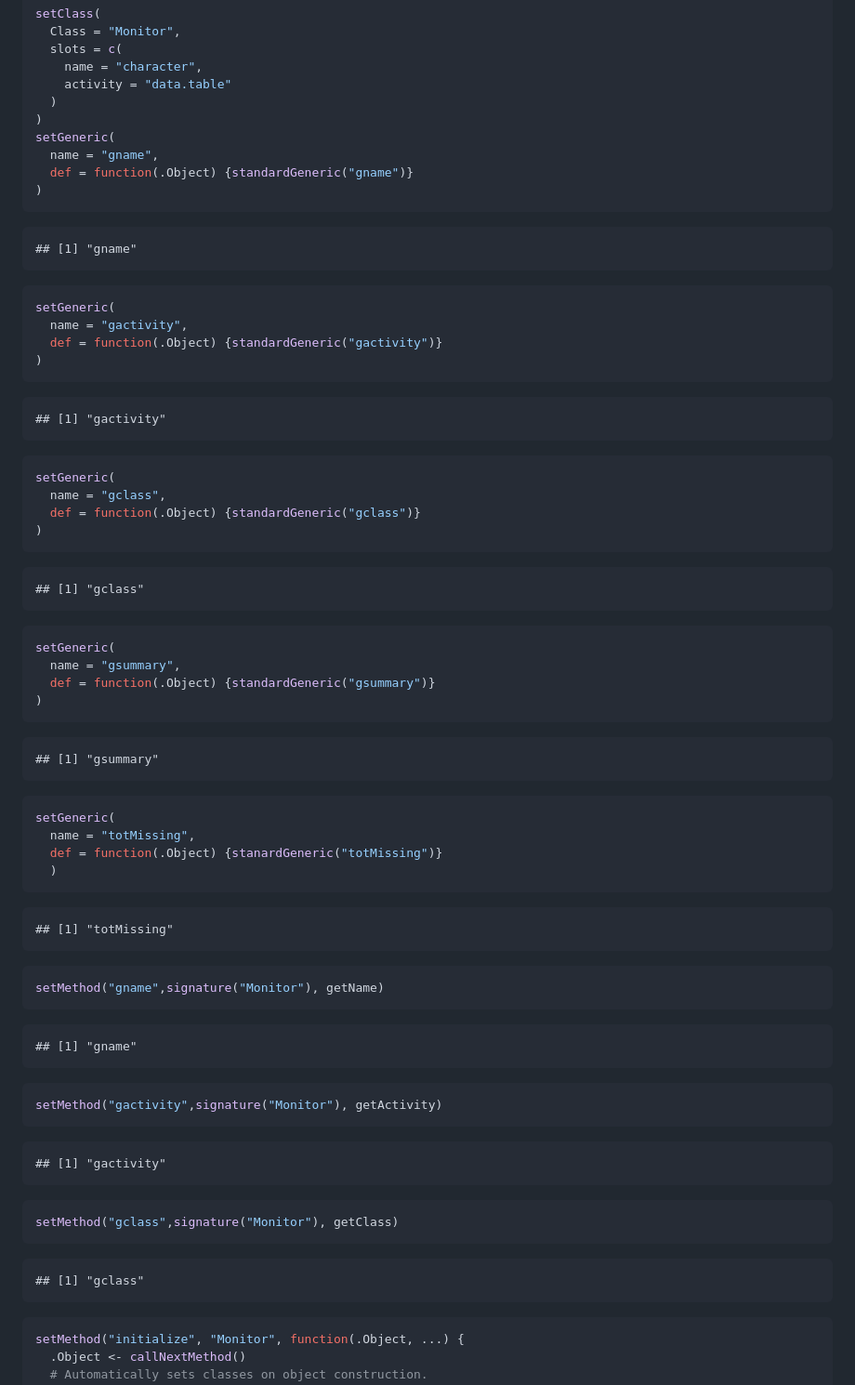
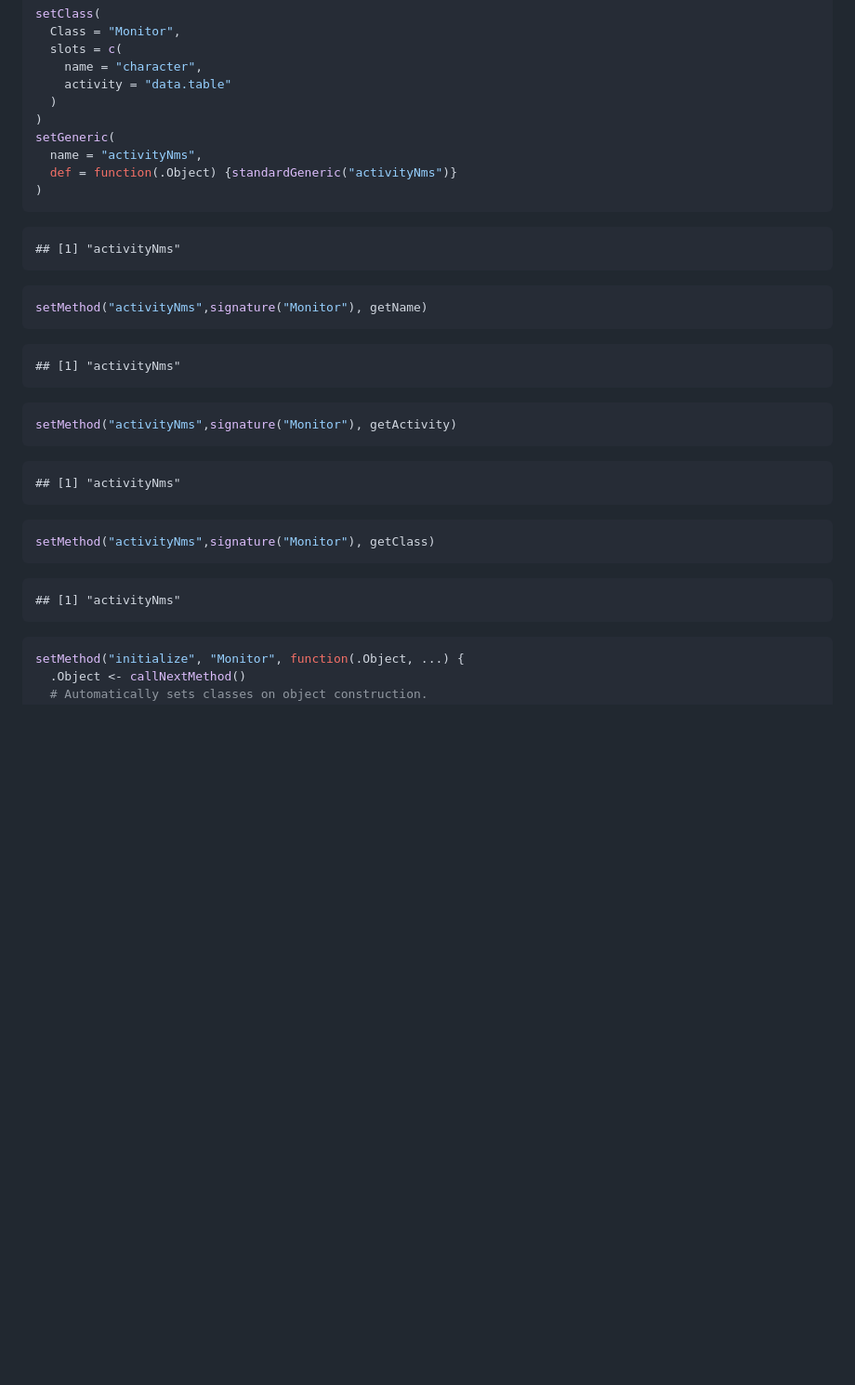
Before and after one commit to zombi1melee/dataset-activity, a Markdown page: PA1_template.md, the part around the change printed below. Shown: that part at 93% size. Rendered like a GitHub page; blank space fills up the shorter version.

Commit message:
Clean up generic function.

````diff
--- a/PA1_template.md
+++ b/PA1_template.md
@@ -68,81 +68,37 @@ setClass(
   )
 )
 setGeneric(
-  name = "gname",
-  def = function(.Object) {standardGeneric("gname")}
+  name = "activityNms",
+  def = function(.Object) {standardGeneric("activityNms")}
 )
 ```
 
 ```
-## [1] "gname"
+## [1] "activityNms"
 ```
 
 ```r
-setGeneric(
-  name = "gactivity",
-  def = function(.Object) {standardGeneric("gactivity")}
-)
+setMethod("activityNms",signature("Monitor"), getName)
 ```
 
 ```
-## [1] "gactivity"
+## [1] "activityNms"
 ```
 
 ```r
-setGeneric(
-  name = "gclass",
-  def = function(.Object) {standardGeneric("gclass")}
-)
+setMethod("activityNms",signature("Monitor"), getActivity)
 ```
 
 ```
-## [1] "gclass"
+## [1] "activityNms"
 ```
 
 ```r
-setGeneric(
-  name = "gsummary",
-  def = function(.Object) {standardGeneric("gsummary")}
-)
+setMethod("activityNms",signature("Monitor"), getClass)
 ```
 
 ```
-## [1] "gsummary"
-```
-
-```r
-setGeneric(
-  name = "totMissing",
-  def = function(.Object) {stanardGeneric("totMissing")}
-  )
-```
-
-```
-## [1] "totMissing"
-```
-
-```r
-setMethod("gname",signature("Monitor"), getName)
-```
-
-```
-## [1] "gname"
-```
-
-```r
-setMethod("gactivity",signature("Monitor"), getActivity)
-```
-
-```
-## [1] "gactivity"
-```
-
-```r
-setMethod("gclass",signature("Monitor"), getClass)
-```
-
-```
-## [1] "gclass"
+## [1] "activityNms"
 ```
 
 ```r
````
Also changed, not shown: other parts of PA1_template.md (+5 -5 lines), figure/diagnosis-1.png, 2 other files.
